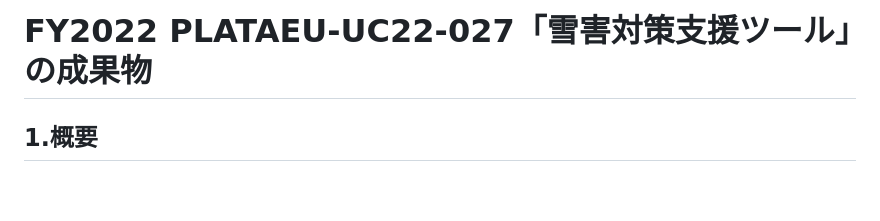
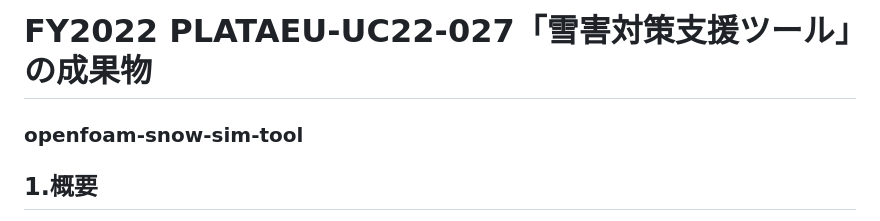
Before and after one commit to Project-PLATEAU/openfoam-snow-sim-tool, a Markdown page: README.md, the part around the change. Rendered like a GitHub page; blank space fills up the shorter version.

```diff
--- a/README.md
+++ b/README.md
@@ -1,4 +1,6 @@
 # FY2022 PLATAEU-UC22-027「雪害対策支援ツール」の成果物
+### openfoam-snow-sim-tool
+
 
 ## 1.概要
 3D都市モデルを利用した街区レベルでの風雪・融雪シミュレーションを行うためのOpenFOAMのソルバーです。
```
